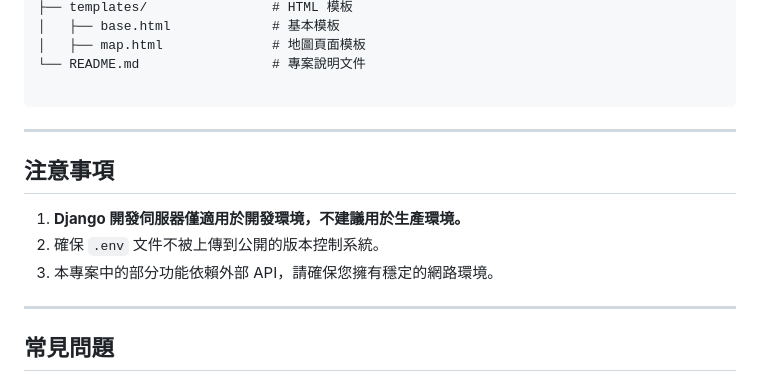
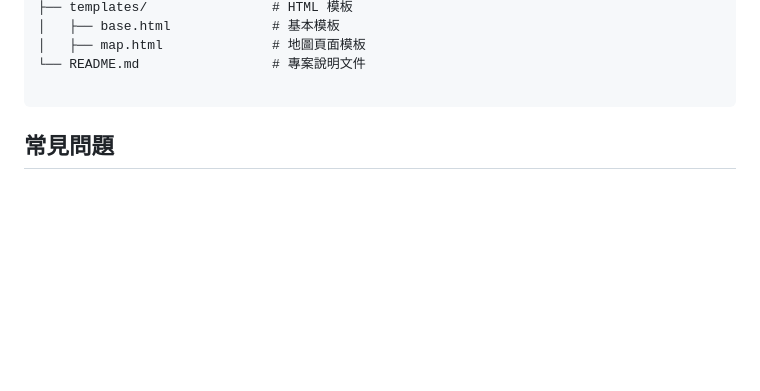
Before and after one commit to tainancity/tainanthon2024-floodguard, a Markdown page: README.md, the part around the change. Rendered like a GitHub page; blank space fills up the shorter version.

````diff
--- a/README.md
+++ b/README.md
@@ -122,15 +122,6 @@ python manage.py runserver
 
 ```
 
----
-
-## 注意事項
-
-1. **Django 開發伺服器僅適用於開發環境，不建議用於生產環境。**
-2. 確保 `.env` 文件不被上傳到公開的版本控制系統。
-3. 本專案中的部分功能依賴外部 API，請確保您擁有穩定的網路環境。
-
----
 
 ## 常見問題
 
````
